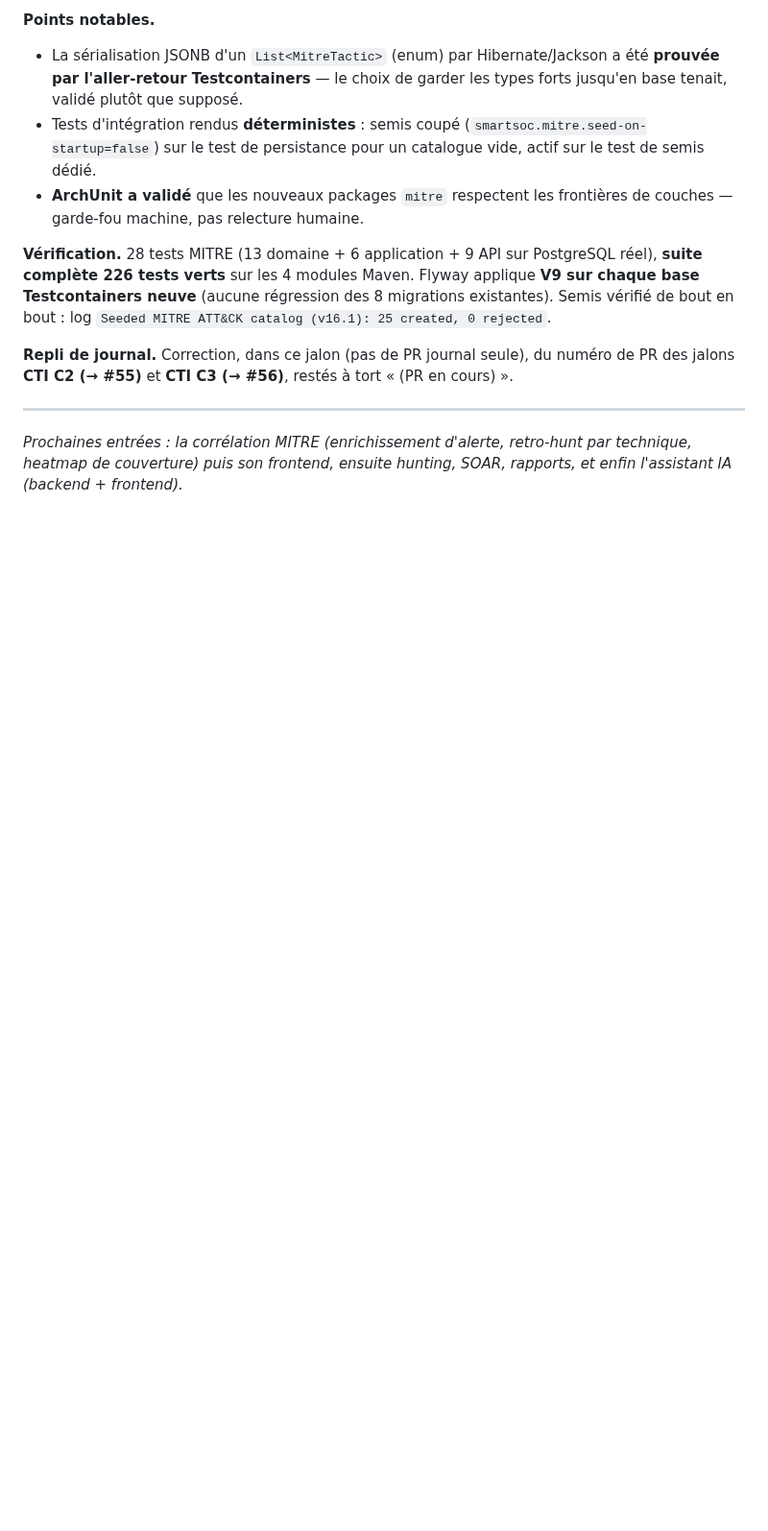
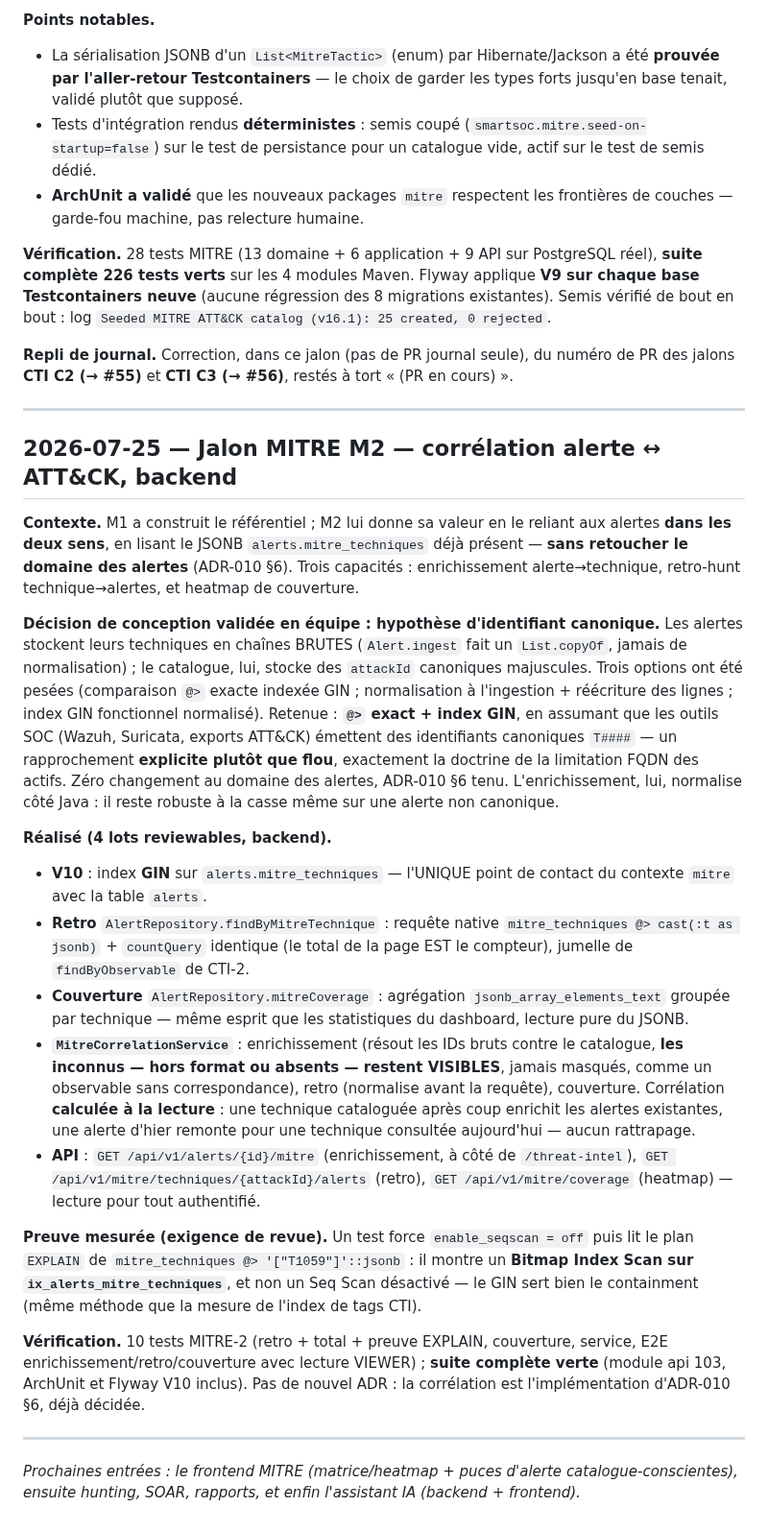
Before and after one commit to imanehajjou2025-lab/smartsoc-enterprise, a Markdown page: docs/rapport-pfe/journal-de-bord.md, the part around the change. Shown at 96% size. Drawn GitHub-style; blank space fills up the shorter version.

Commit message:
docs(mitre): entrée journal du jalon M2 (corrélation)

```diff
--- a/docs/rapport-pfe/journal-de-bord.md
+++ b/docs/rapport-pfe/journal-de-bord.md
@@ -1590,6 +1590,62 @@ du numéro de PR des jalons **CTI C2 (→ #55)** et **CTI C3 (→ #56)**, resté
 
 ---
 
-*Prochaines entrées : la corrélation MITRE (enrichissement d'alerte,
-retro-hunt par technique, heatmap de couverture) puis son frontend, ensuite
-hunting, SOAR, rapports, et enfin l'assistant IA (backend + frontend).*
+## 2026-07-25 — Jalon MITRE M2 — corrélation alerte ↔ ATT&CK, backend
+
+**Contexte.** M1 a construit le référentiel ; M2 lui donne sa valeur en le
+reliant aux alertes **dans les deux sens**, en lisant le JSONB
+`alerts.mitre_techniques` déjà présent — **sans retoucher le domaine des
+alertes** (ADR-010 §6). Trois capacités : enrichissement alerte→technique,
+retro-hunt technique→alertes, et heatmap de couverture.
+
+**Décision de conception validée en équipe : hypothèse d'identifiant
+canonique.** Les alertes stockent leurs techniques en chaînes BRUTES
+(`Alert.ingest` fait un `List.copyOf`, jamais de normalisation) ; le
+catalogue, lui, stocke des `attackId` canoniques majuscules. Trois options
+ont été pesées (comparaison `@>` exacte indexée GIN ; normalisation à
+l'ingestion + réécriture des lignes ; index GIN fonctionnel normalisé).
+Retenue : **`@>` exact + index GIN**, en assumant que les outils SOC
+(Wazuh, Suricata, exports ATT&CK) émettent des identifiants canoniques
+`T####` — un rapprochement **explicite plutôt que flou**, exactement la
+doctrine de la limitation FQDN des actifs. Zéro changement au domaine des
+alertes, ADR-010 §6 tenu. L'enrichissement, lui, normalise côté Java :
+il reste robuste à la casse même sur une alerte non canonique.
+
+**Réalisé (4 lots reviewables, backend).**
+- **V10** : index **GIN** sur `alerts.mitre_techniques` — l'UNIQUE point de
+  contact du contexte `mitre` avec la table `alerts`.
+- **Retro** `AlertRepository.findByMitreTechnique` : requête native
+  `mitre_techniques @> cast(:t as jsonb)` + `countQuery` identique (le total
+  de la page EST le compteur), jumelle de `findByObservable` de CTI-2.
+- **Couverture** `AlertRepository.mitreCoverage` : agrégation
+  `jsonb_array_elements_text` groupée par technique — même esprit que les
+  statistiques du dashboard, lecture pure du JSONB.
+- **`MitreCorrelationService`** : enrichissement (résout les IDs bruts
+  contre le catalogue, **les inconnus — hors format ou absents — restent
+  VISIBLES**, jamais masqués, comme un observable sans correspondance),
+  retro (normalise avant la requête), couverture. Corrélation **calculée à
+  la lecture** : une technique cataloguée après coup enrichit les alertes
+  existantes, une alerte d'hier remonte pour une technique consultée
+  aujourd'hui — aucun rattrapage.
+- **API** : `GET /api/v1/alerts/{id}/mitre` (enrichissement, à côté de
+  `/threat-intel`), `GET /api/v1/mitre/techniques/{attackId}/alerts`
+  (retro), `GET /api/v1/mitre/coverage` (heatmap) — lecture pour tout
+  authentifié.
+
+**Preuve mesurée (exigence de revue).** Un test force
+`enable_seqscan = off` puis lit le plan `EXPLAIN` de
+`mitre_techniques @> '["T1059"]'::jsonb` : il montre un **Bitmap Index Scan
+sur `ix_alerts_mitre_techniques`**, et non un Seq Scan désactivé — le GIN
+sert bien le containment (même méthode que la mesure de l'index de tags CTI).
+
+**Vérification.** 10 tests MITRE-2 (retro + total + preuve EXPLAIN,
+couverture, service, E2E enrichissement/retro/couverture avec lecture
+VIEWER) ; **suite complète verte** (module api 103, ArchUnit et Flyway V10
+inclus). Pas de nouvel ADR : la corrélation est l'implémentation d'ADR-010
+§6, déjà décidée.
+
+---
+
+*Prochaines entrées : le frontend MITRE (matrice/heatmap + puces d'alerte
+catalogue-conscientes), ensuite hunting, SOAR, rapports, et enfin
+l'assistant IA (backend + frontend).*
```
